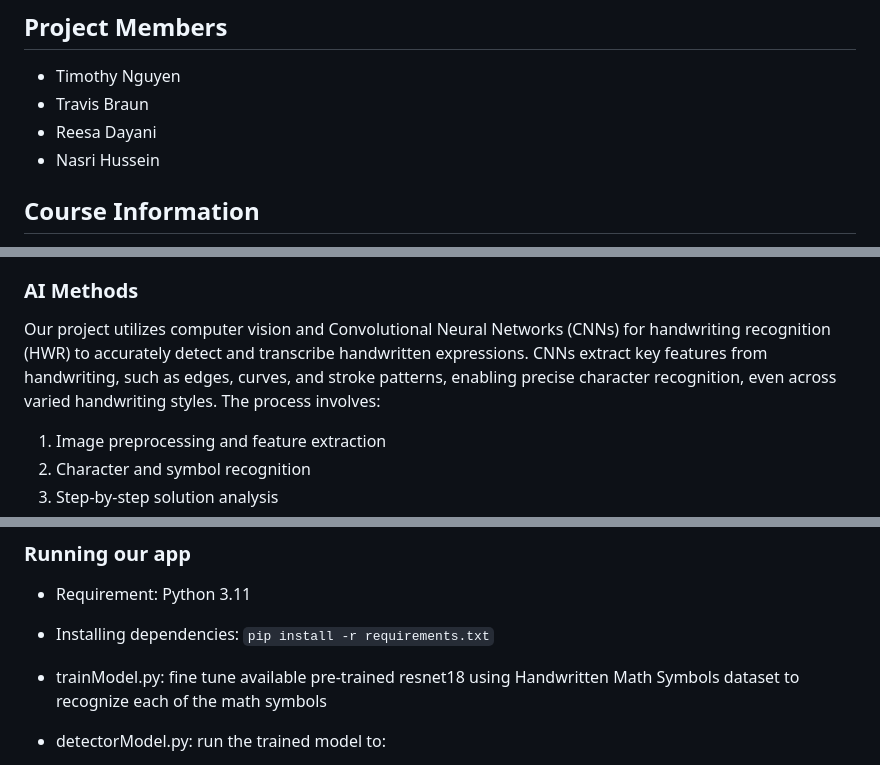
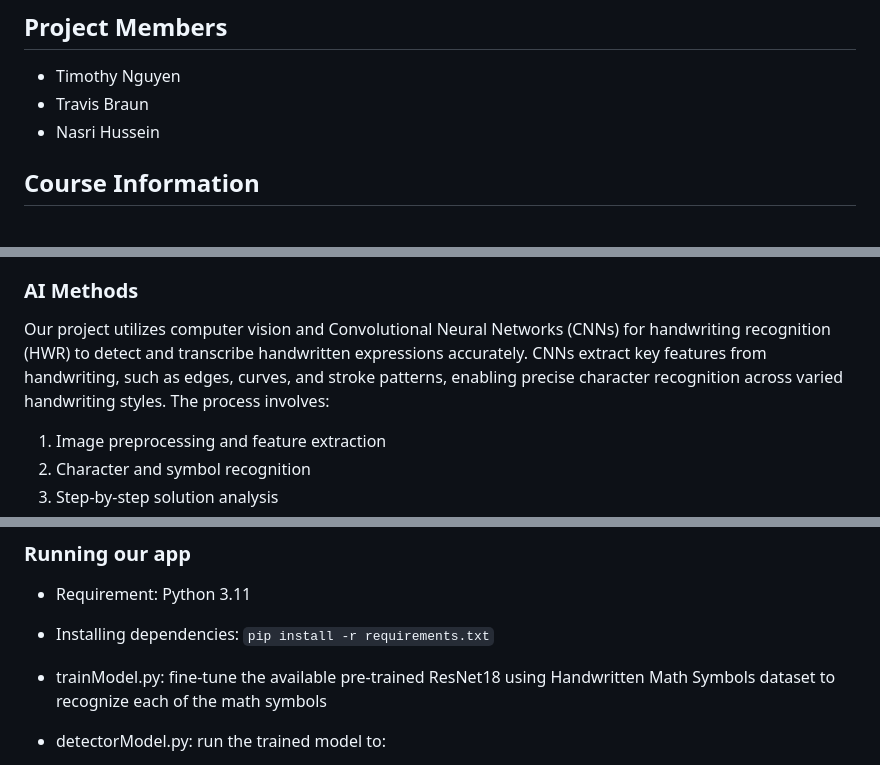
Before and after one commit to tbraun3uwo/4442-Group-Project, a Markdown page: README.md, 3 parts joined by grey strips. GitHub-like rendering.

```diff
--- a/README.md
+++ b/README.md
@@ -5,7 +5,6 @@
 ## Project Members
 - Timothy Nguyen
 - Travis Braun
-- Reesa Dayani
 - Nasri Hussein
 
 ## Course Information
@@ -27,7 +26,7 @@ In a growing society, as student populations increase, teachers' workload increa
 - Suggests areas for improvement
 
 ### AI Methods
-Our project utilizes computer vision and Convolutional Neural Networks (CNNs) for handwriting recognition (HWR) to accurately detect and transcribe handwritten expressions. CNNs extract key features from handwriting, such as edges, curves, and stroke patterns, enabling precise character recognition, even across varied handwriting styles. The process involves:
+Our project utilizes computer vision and Convolutional Neural Networks (CNNs) for handwriting recognition (HWR) to detect and transcribe handwritten expressions accurately. CNNs extract key features from handwriting, such as edges, curves, and stroke patterns, enabling precise character recognition across varied handwriting styles. The process involves:
 1. Image preprocessing and feature extraction
 2. Character and symbol recognition
 3. Step-by-step solution analysis
@@ -53,7 +52,7 @@ To effectively train the model, we merge the two datasets together to create a [
 - Requirement: Python 3.11
 - Installing dependencies: `pip install -r requirements.txt`
 
-- trainModel.py: fine tune available pre-trained resnet18 using Handwritten Math Symbols dataset to recognize each of the math symbols
+- trainModel.py: fine-tune the available pre-trained ResNet18 using Handwritten Math Symbols dataset to recognize each of the math symbols
 
 - detectorModel.py: run the trained model to:
   - Recognize handwritten math work
```
